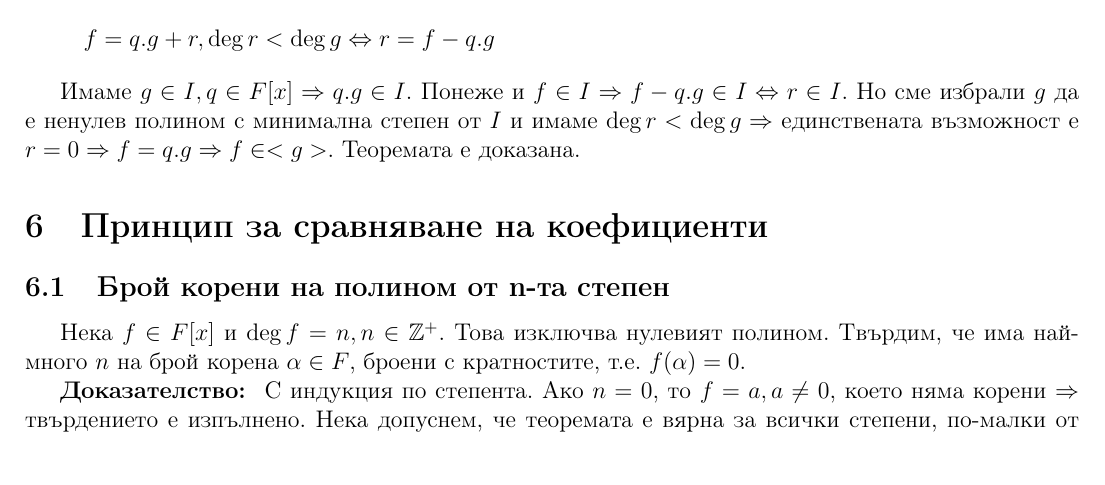
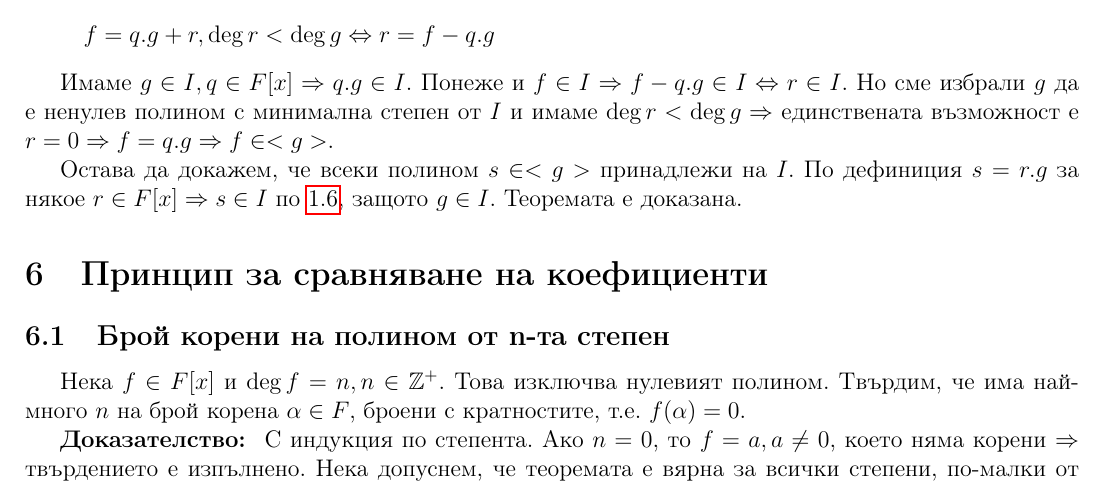
Before and after one commit to kosyonikolov/FinalStupidty2021, a LaTeX document (26/polynomials.tex): part of page 6 of 9, cut so that both start at the same text. Compiled offline with pdfLaTeX.

Commit message:
complete ideal proof

```diff
--- a/26/polynomials.tex
+++ b/26/polynomials.tex
@@ -219,7 +219,11 @@ $\Rightarrow$ противоречие. Следователно допуска
 
 Имаме $g \in I, q \in F[x] \Rightarrow q.g \in I$. Понеже и $f \in I \Rightarrow f - q.g \in I \Leftrightarrow r \in I$.
 Но сме избрали $g$ да е ненулев полином с минимална степен от $I$ и имаме $\deg r < \deg g \Rightarrow$ единствената възможност
-е $r = 0 \Rightarrow f = q.g \Rightarrow f \in <g>$. Теоремата е доказана.
+е $r = 0 \Rightarrow f = q.g \Rightarrow f \in <g>$.
+
+Остава да докажем, че всеки полином $s \in <g>$ принадлежи на $I$.
+По дефиниция $s = r.g$ за някое $r \in F[x] \Rightarrow s \in I$ по \ref{ideal:cond_2}, защото $g \in I$.
+Теоремата е доказана.
 
 \section{Принцип за сравняване на коефициенти}
 \subsection{Брой корени на полином от n-та степен}
```
Also changed, not shown: 26/polynomials.tex (2 more changed lines).
